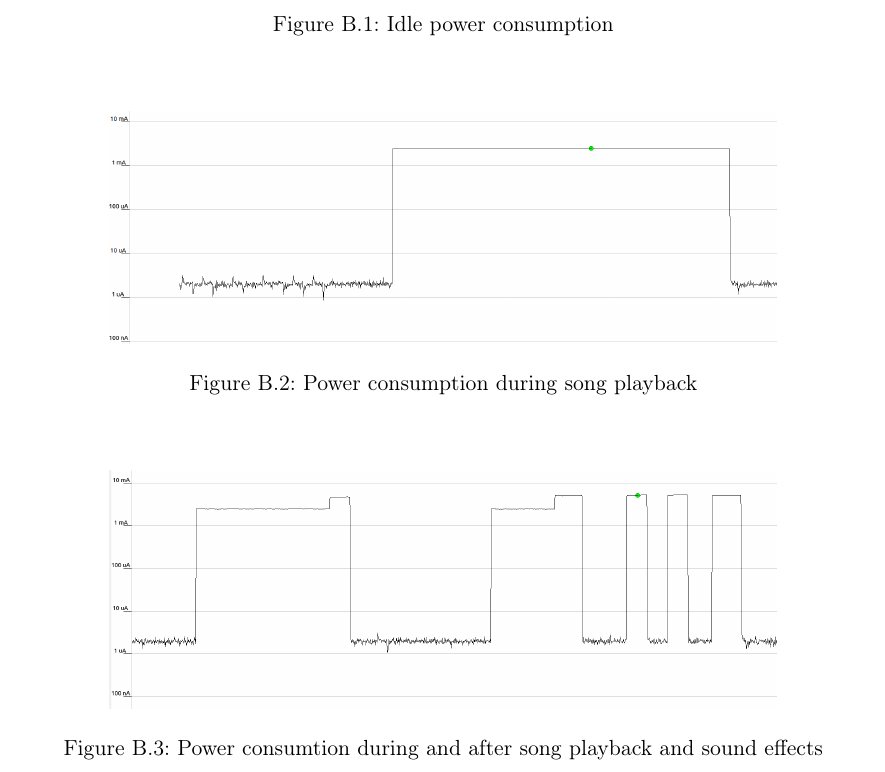
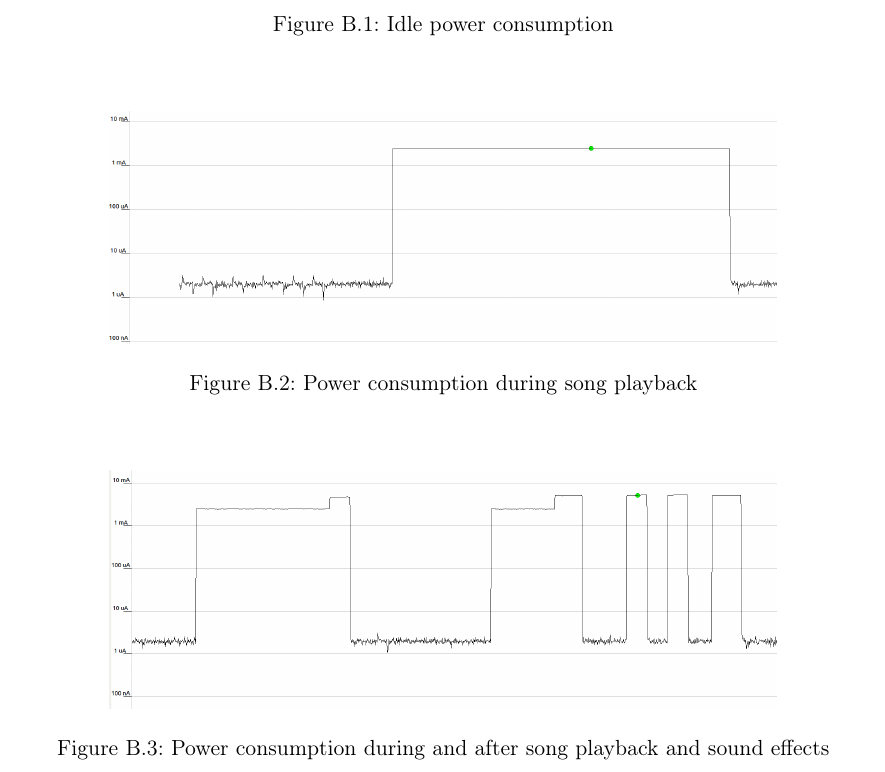
Before and after one commit to cristeahub/eeds, a LaTeX document (ex2/report/report.tex, which reads ex2/report/appendix/b.tex): part of page 15 of 16, cut so that both start at the same text. Compiled offline with pdfLaTeX.

Commit message:
Fix typo in appendix b

```diff
--- a/ex2/report/appendix/b.tex
+++ b/ex2/report/appendix/b.tex
@@ -22,7 +22,7 @@ This appendix includes supplimentary pictures for the report.
 \begin{figure}[ht!]
     \begin{center}
     \includegraphics[width=0.8\textwidth]{assets/img/song_and_sounds.png}
-    \caption{Power consumtion during and after song playback and sound effects}
+    \caption{Power consumption during and after song playback and sound effects}
     \label{fig:song_and_songs}
     \end{center}
 \end{figure}
```
